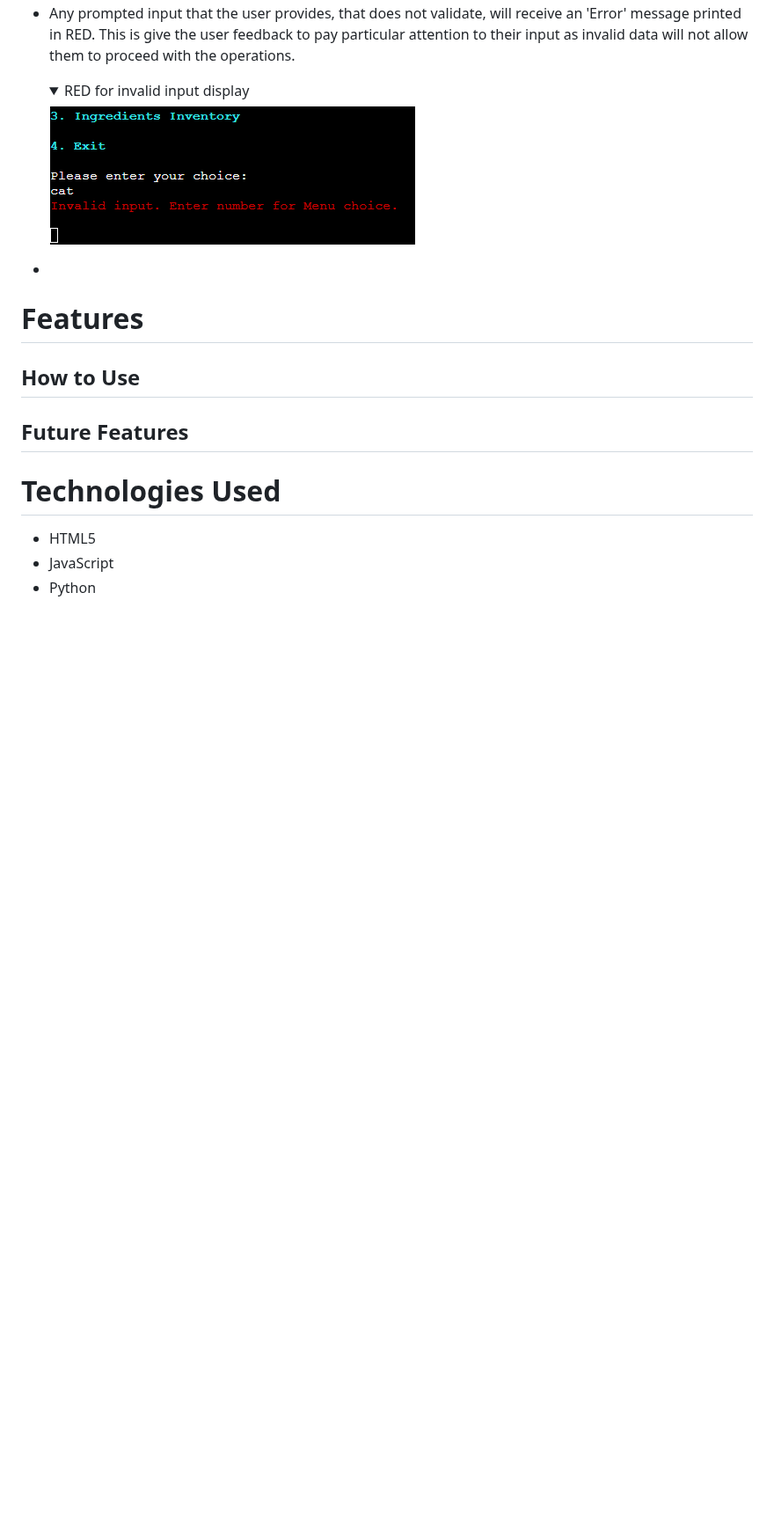
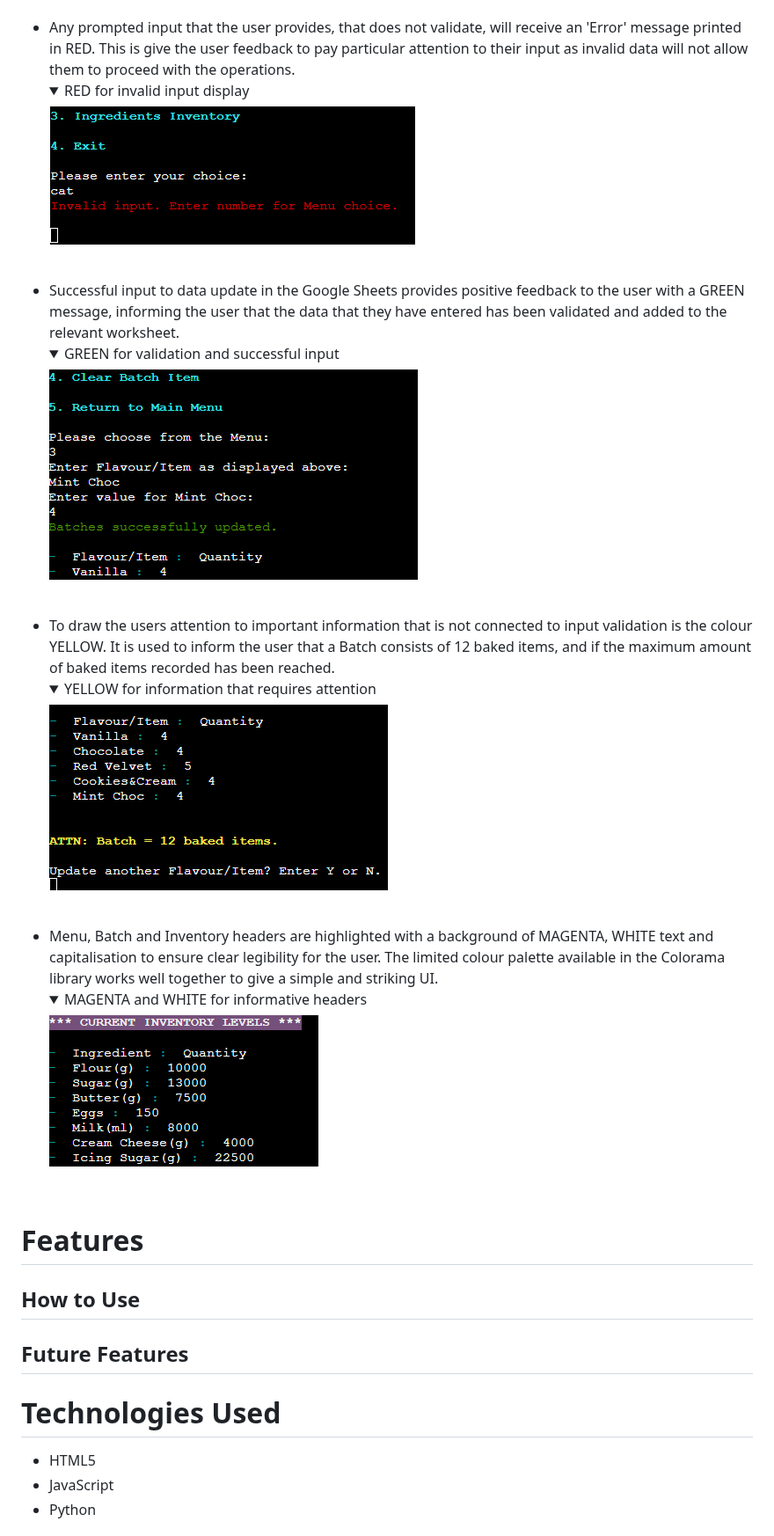
Before and after one commit to amylour/BakeStock, a Markdown page: README.md, the part around one of its changes. Shown at 88% size. Drawn GitHub-style; folded sections open; blank space fills up the shorter version.

Commit message:
Add colorama cntent to Design section

```diff
--- a/README.md
+++ b/README.md
@@ -95,7 +102,31 @@ The Colorama python library was used to create a bright, engaging UI for the use
     <img src = "documentation/readme/invalid_red.png">
     </details>
 
-  -
+  <br>
+
+  - Successful input to data update in the Google Sheets provides positive feedback to the user with a GREEN message, informing the user that the data that they have entered has been validated and added to the relevant worksheet.
+    <details>
+    <summary>GREEN for validation and successful input</summary>
+    <img src = "documentation/readme/validate_green.png">
+    </details>
+
+  <br>
+
+  - To draw the users attention to important information that is not connected to input validation is the colour YELLOW. It is used to inform the user that a Batch consists of 12 baked items, and if the maximum amount of baked items recorded has been reached.
+    <details>
+    <summary>YELLOW for information that requires attention</summary>
+    <img src = "documentation/readme/attn_yellow.png">
+    </details>
+
+  <br>
+
+  - Menu, Batch and Inventory headers are highlighted with a background of MAGENTA, WHITE text and capitalisation to ensure clear legibility for the user. The limited colour palette available in the Colorama library works well together to give a simple and striking UI.
+    <details>
+    <summary>MAGENTA and WHITE for informative headers</summary>
+    <img src = "documentation/readme/header_magenta.png">
+
+  <br>
+
 
 # Features
 
```
Also changed, not shown: other parts of README.md (+11 -3 lines).
